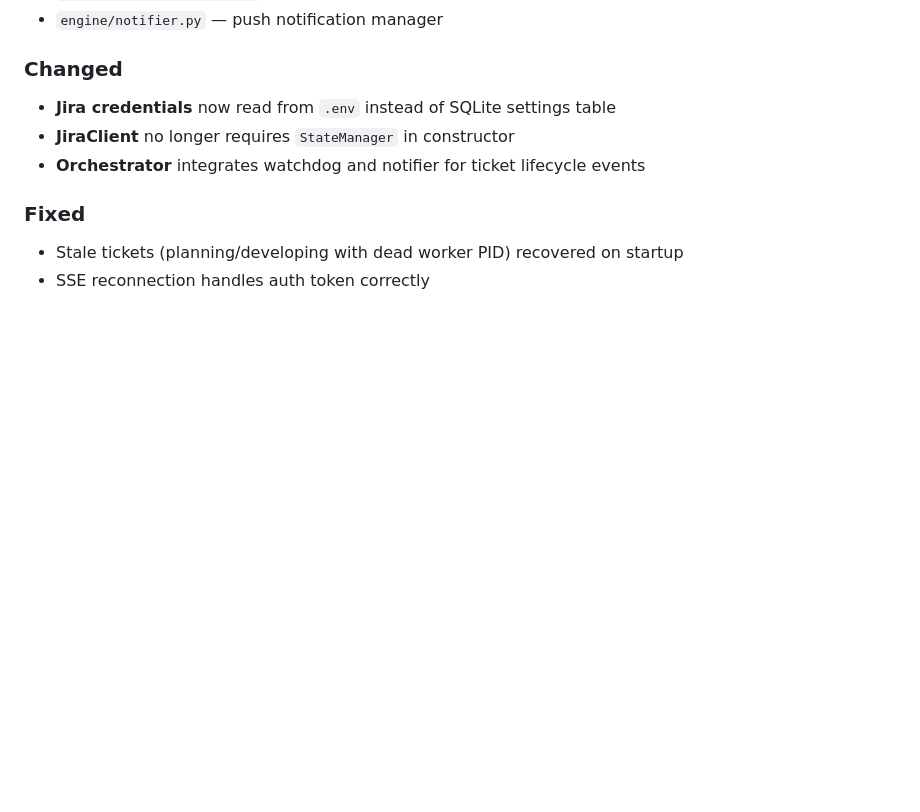
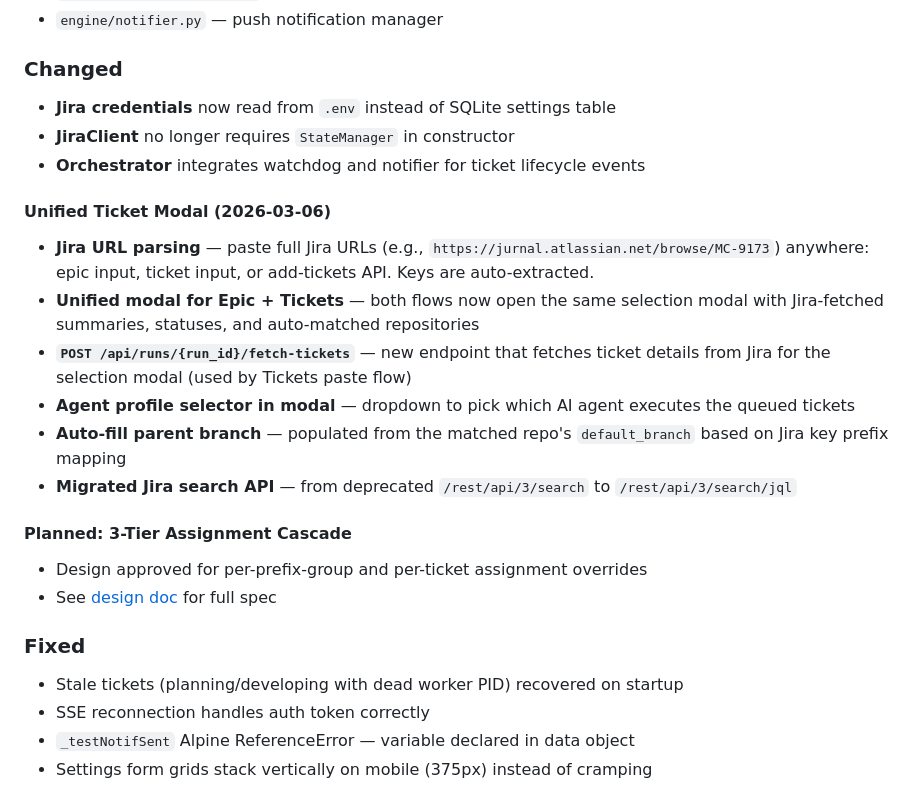
Before and after one commit to jellythomas/task-ninja, a Markdown page: CHANGELOG.md, the part around the change. GitHub-like rendering; blank space fills up the shorter version.

```diff
--- a/CHANGELOG.md
+++ b/CHANGELOG.md
@@ -53,6 +53,20 @@ All notable changes to Task Ninja are documented in this file.
 - **JiraClient** no longer requires `StateManager` in constructor
 - **Orchestrator** integrates watchdog and notifier for ticket lifecycle events
 
+#### Unified Ticket Modal (2026-03-06)
+- **Jira URL parsing** — paste full Jira URLs (e.g., `https://jurnal.atlassian.net/browse/MC-9173`) anywhere: epic input, ticket input, or add-tickets API. Keys are auto-extracted.
+- **Unified modal for Epic + Tickets** — both flows now open the same selection modal with Jira-fetched summaries, statuses, and auto-matched repositories
+- **`POST /api/runs/{run_id}/fetch-tickets`** — new endpoint that fetches ticket details from Jira for the selection modal (used by Tickets paste flow)
+- **Agent profile selector in modal** — dropdown to pick which AI agent executes the queued tickets
+- **Auto-fill parent branch** — populated from the matched repo's `default_branch` based on Jira key prefix mapping
+- **Migrated Jira search API** — from deprecated `/rest/api/3/search` to `/rest/api/3/search/jql`
+
+#### Planned: 3-Tier Assignment Cascade
+- Design approved for per-prefix-group and per-ticket assignment overrides
+- See [design doc](docs/plans/2026-03-06-unified-ticket-modal-design.md) for full spec
+
 ### Fixed
 - Stale tickets (planning/developing with dead worker PID) recovered on startup
 - SSE reconnection handles auth token correctly
+- `_testNotifSent` Alpine ReferenceError — variable declared in data object
+- Settings form grids stack vertically on mobile (375px) instead of cramping
```
Also changed, not shown: docs/plans/2026-03-06-unified-ticket-modal-design.md (added, +166 -0 lines).
